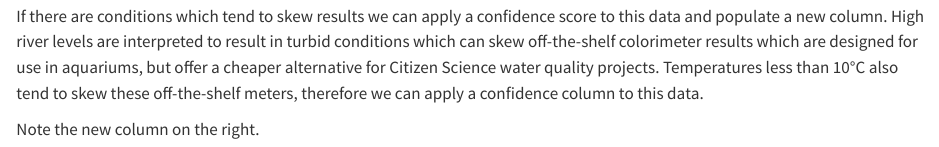
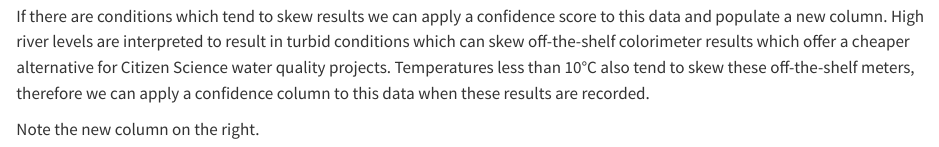
Before and after one commit to HGray-EA/Cit-Sci, a Quarto document (Anglers Trust Analysis and example QA.qmd): the page in a window 1100 px wide, from 2110 px down. Rendered offline with R 4.5, knitr and Pandoc in place of Quarto, with nearby package versions; some code elsewhere in the file could not run offline.

Commit message:
Last commit of the day

```diff
--- a/Anglers Trust Analysis and example QA.qmd
+++ b/Anglers Trust Analysis and example QA.qmd
@@ -155,7 +155,7 @@ DT::datatable(today[,c(4:28)])
 
 #### Adding columns
 
-If there are conditions which tend to skew results we can apply a confidence score to this data and populate a new column. High river levels are interpreted to result in turbid conditions which can skew off-the-shelf colorimeter results which are designed for use in aquariums, but offer a cheaper alternative for Citizen Science water quality projects. Temperatures less than 10°C also tend to skew these off-the-shelf meters, therefore we can apply a confidence column to this data.
+If there are conditions which tend to skew results we can apply a confidence score to this data and populate a new column. High river levels are interpreted to result in turbid conditions which can skew off-the-shelf colorimeter results which offer a cheaper alternative for Citizen Science water quality projects. Temperatures less than 10°C also tend to skew these off-the-shelf meters, therefore we can apply a confidence column to this data when these results are recorded.
 
 Note the new column on the right.
 
```
Also changed, not shown: WFD_st_is_within_Transforms.R (+5 -2 lines), Anglers Trust Analysis and example QA.qmd (2 more changed lines).
